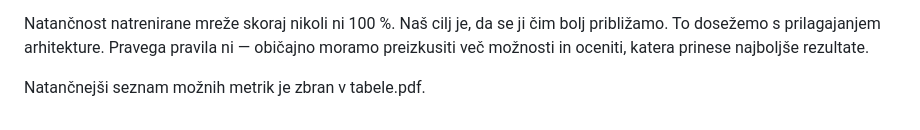
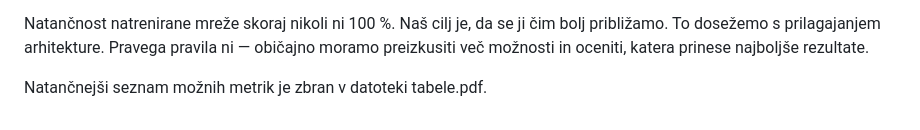
Before and after one commit to anitaprapotnik/NOO-Znanstveno-modeliranje-za-inzinjerje, a Markdown page: Goste nevronske mreze/Lekcija - ANN.md, the part around one of its changes. Drawn GitHub-style.

```diff
--- a/Goste nevronske mreze/Lekcija - ANN.md
+++ b/Goste nevronske mreze/Lekcija - ANN.md
@@ -221,4 +221,4 @@ Problem rešujemo tako, da prilagodimo arhitekturo (število plasti, število vo
 Natančnost natrenirane mreže skoraj nikoli ni 100 %. Naš cilj je, da se ji čim bolj približamo. To dosežemo s prilagajanjem arhitekture. Pravega pravila ni — običajno moramo preizkusiti več možnosti in oceniti,
 katera prinese najboljše rezultate.
 
-Natančnejši seznam možnih metrik je zbran v tabele.pdf.
+Natančnejši seznam možnih metrik je zbran v datoteki tabele.pdf.
```
Also changed, not shown: other parts of Goste nevronske mreze/Lekcija - ANN.md (+1 -1 lines).
